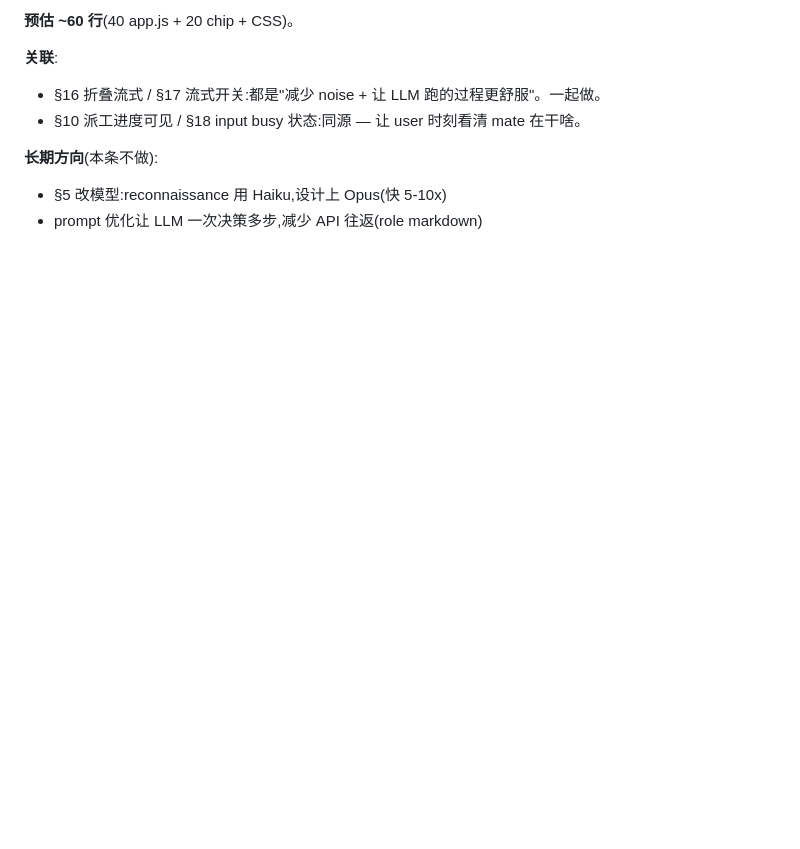
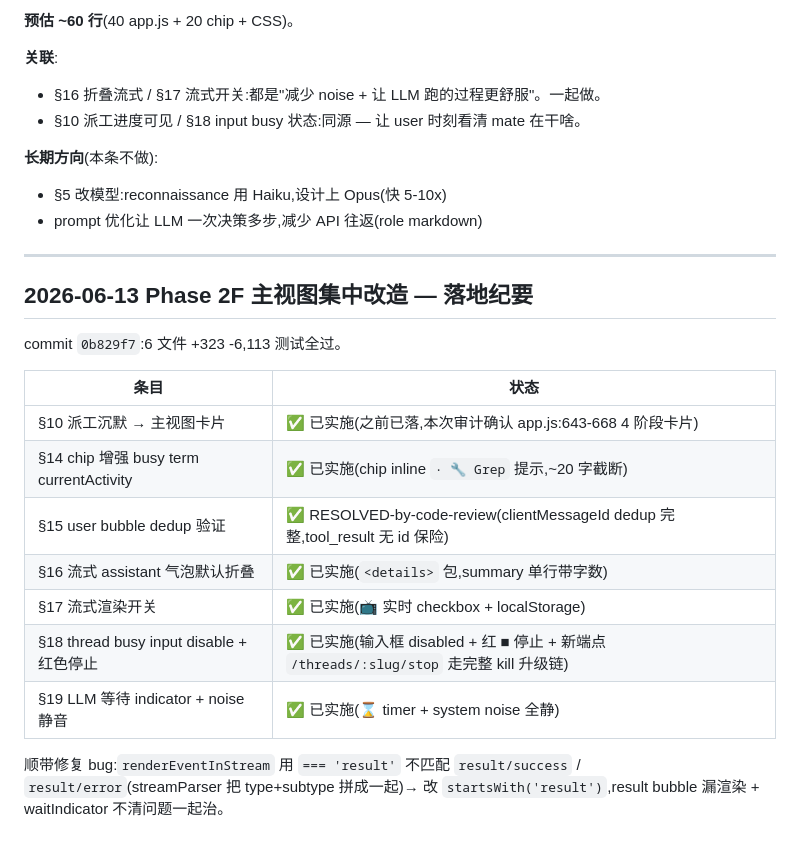
Before and after one commit to liliwwww/claude-code-mate, a Markdown page: docs/discussions/2026-06-12-post-2D-backlog.md, the part around the change. GitHub-like rendering; blank space fills up the shorter version.

Commit message:
docs(backlog): Phase 2F 主视图改造落地纪要 (§10/§14/§15/§16/§17/§18/§19)
补 backlog 状态:7 条本次落地/审计关闭。剩余真实待办收敛到 1 条
(§5 改模型部分,留下轮)+ §2 PowerShell 工具(重新定义留下轮)。

Co-Authored-By: Claude Opus 4.7 <noreply@anthropic.com>

```diff
--- a/docs/discussions/2026-06-12-post-2D-backlog.md
+++ b/docs/discussions/2026-06-12-post-2D-backlog.md
@@ -1049,3 +1049,21 @@ L3 taskkill /F /T
 **长期方向**(本条不做):
 - §5 改模型:reconnaissance 用 Haiku,设计上 Opus(快 5-10x)
 - prompt 优化让 LLM 一次决策多步,减少 API 往返(role markdown)
+
+---
+
+## 2026-06-13 Phase 2F 主视图集中改造 — 落地纪要
+
+commit `0b829f7`:6 文件 +323 -6,113 测试全过。
+
+| 条目 | 状态 |
+|---|---|
+| §10 派工沉默 → 主视图卡片 | ✅ 已实施(之前已落,本次审计确认 app.js:643-668 4 阶段卡片) |
+| §14 chip 增强 busy term currentActivity | ✅ 已实施(chip inline `· 🔧 Grep` 提示,~20 字截断) |
+| §15 user bubble dedup 验证 | ✅ RESOLVED-by-code-review(clientMessageId dedup 完整,tool_result 无 id 保险) |
+| §16 流式 assistant 气泡默认折叠 | ✅ 已实施(`<details>` 包,summary 单行带字数) |
+| §17 流式渲染开关 | ✅ 已实施(📺 实时 checkbox + localStorage) |
+| §18 thread busy input disable + 红色停止 | ✅ 已实施(输入框 disabled + 红 ■ 停止 + 新端点 `/threads/:slug/stop` 走完整 kill 升级链) |
+| §19 LLM 等待 indicator + noise 静音 | ✅ 已实施(⌛ timer + system noise 全静) |
+
+顺带修复 bug:`renderEventInStream` 用 `=== 'result'` 不匹配 `result/success` / `result/error`(streamParser 把 type+subtype 拼成一起)→ 改 `startsWith('result')`,result bubble 漏渲染 + waitIndicator 不清问题一起治。
```
